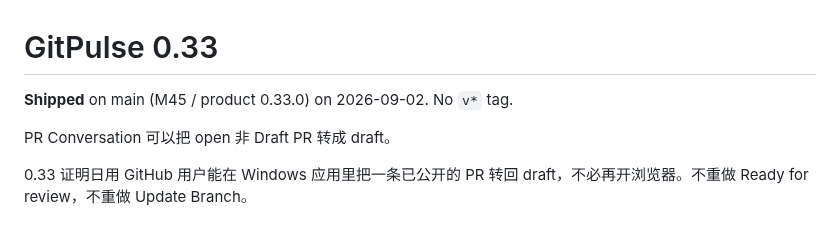
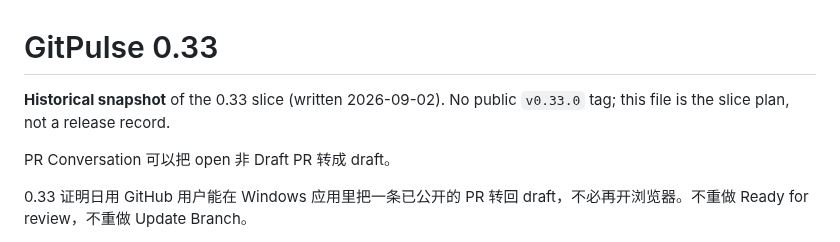
Before and after one commit to Skymly/GitPulse, a Markdown page: docs/plans/0.33.md, the part around the change. Drawn GitHub-style.

Commit message:
Mark the 0.33 plan as a historical snapshot. (#649)
The slice shipped on main without a v0.33.0 tag; the plan file should not read as a live release status line.

Co-authored-by: Skymly <98217@users.noreply.github.com>
Co-authored-by: Cursor <cursoragent@cursor.com>

```diff
--- a/docs/plans/0.33.md
+++ b/docs/plans/0.33.md
@@ -1,6 +1,6 @@
 # GitPulse 0.33
 
-**Shipped** on main (M45 / product 0.33.0) on 2026-09-02. No `v*` tag.
+**Historical snapshot** of the 0.33 slice (written 2026-09-02). No public `v0.33.0` tag; this file is the slice plan, not a release record.
 
 PR Conversation 可以把 open 非 Draft PR 转成 draft。
 
```
